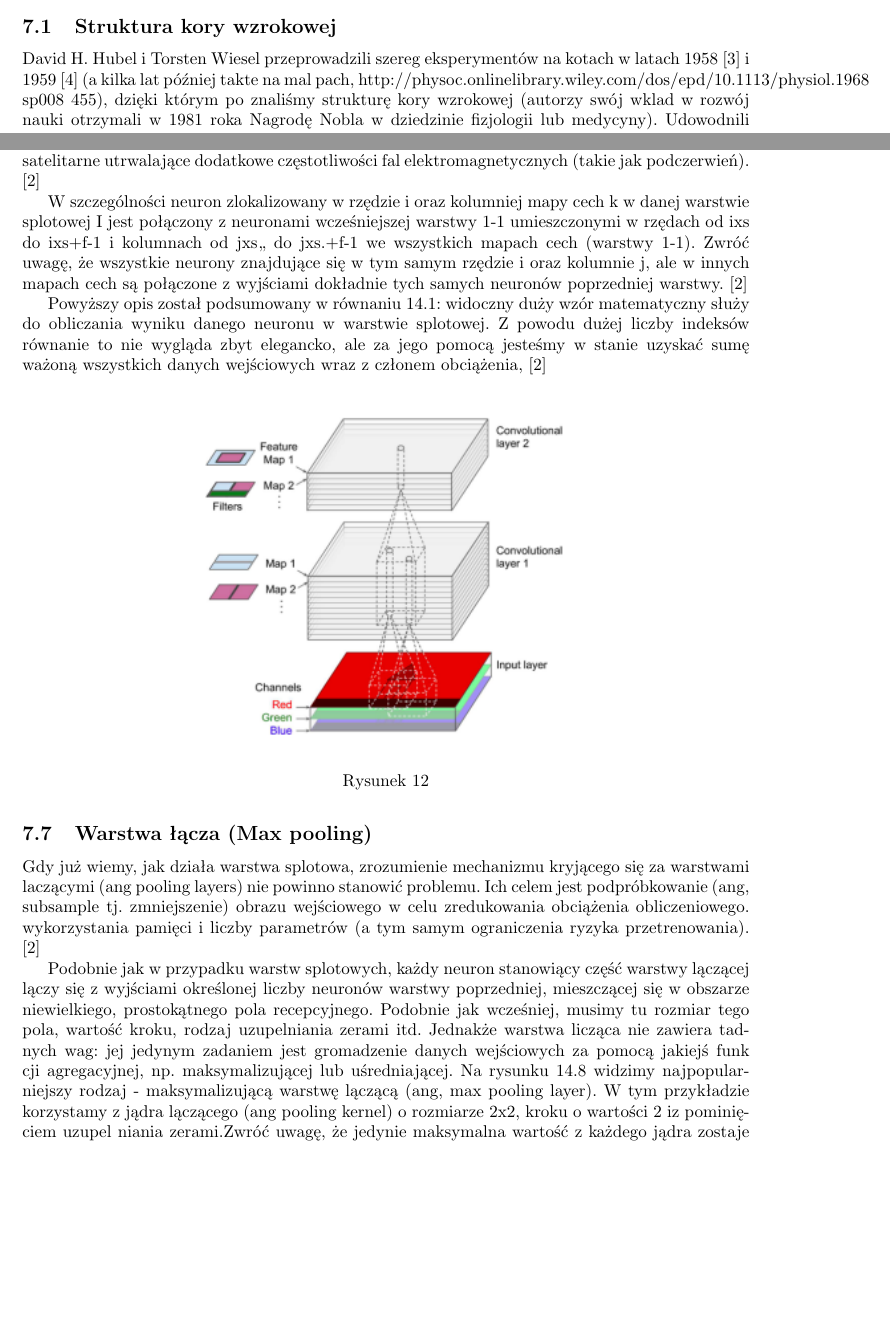
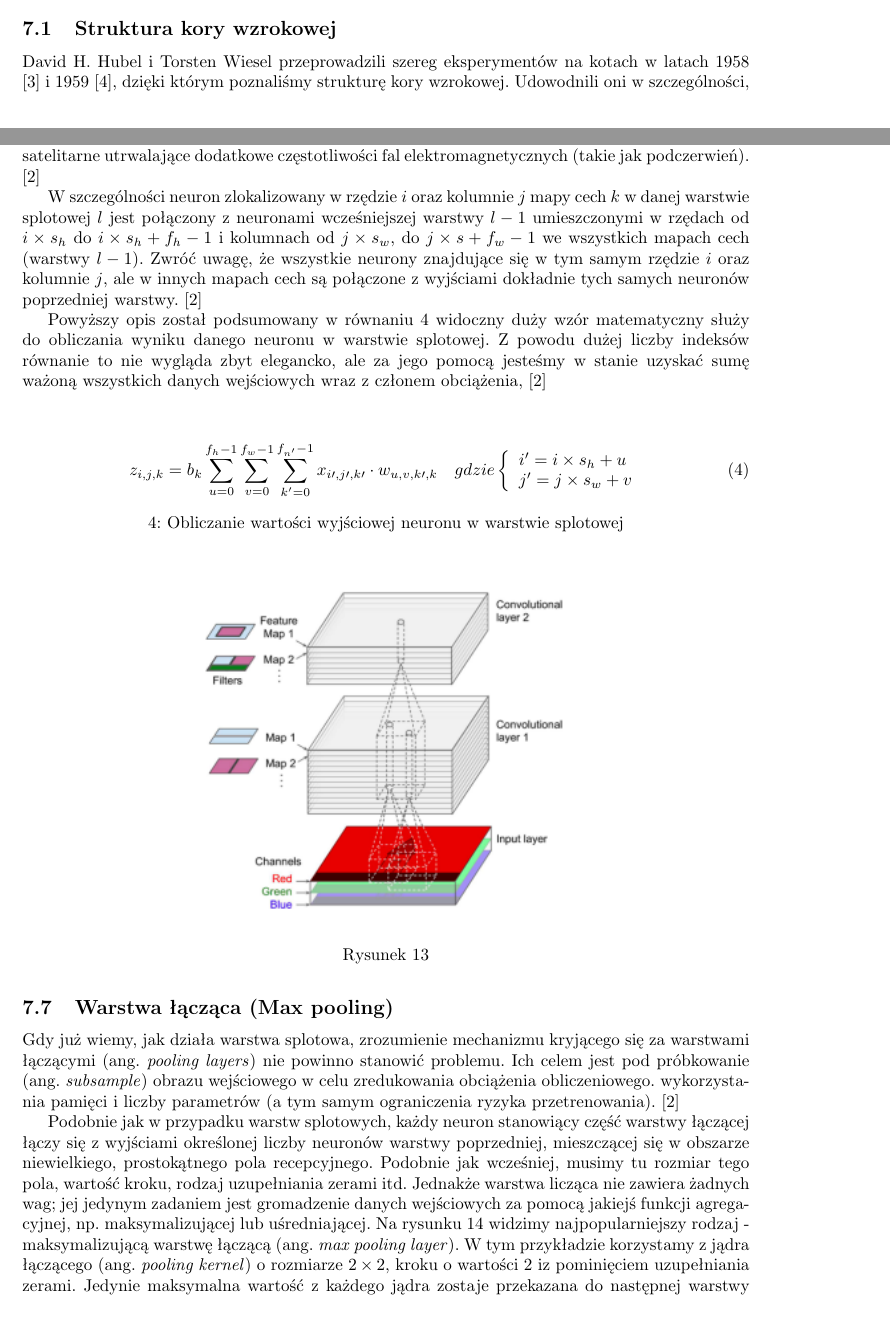
Before and after one commit to DiachukVlad/Praca-in-ynierska, a LaTeX thesis (Praca latex/Praca dyplomowa.tex): two parts of pages 6 and 9 of 10 before the commit and two parts of pages 5 and 9 of 10 after it, joined at a grey line, cut so that both start at the same text, the shorter picture padded with empty space. Compiled offline with pdfLaTeX.

Commit message:
All texts review

```diff
--- a/Praca latex/Praca dyplomowa.tex
+++ b/Praca latex/Praca dyplomowa.tex
@@ -5,6 +5,8 @@
 \usepackage[utf8]{inputenc}
 \usepackage{polski}
 \usepackage{geometry}
+\usepackage{graphicx}
+
 \geometry{
 	a4paper,
 	left=30mm,
@@ -218,4 +220,4 @@
 %-----------------------------------------------------------------------------------
 \subsection{Struktura kory wzrokowej}
-David H. Hubel i Torsten Wiesel przeprowadzili szereg eksperymentów na kotach w latach 1958 \cite{David_1958} i 1959 \cite{David_1959} (a kilka lat później takte na mal pach, http://physoc.onlinelibrary.wiley.com/dos/epd/10.1113/physiol.1968 sp008 455), dzięki którym po znaliśmy strukturę kory wzrokowej (autorzy swój wklad w rozwój nauki otrzymali w 1981 roka Nagrodę Nobla w dziedzinie fizjologii lub medycyny). Udowodnili oni w szczególności, że wiele neuronów skladających się na korę wzrokową wyznacza lokalne pola recepcyjne, tzn. że reagują jedy nie na bodźce wzrokowe mieszczące się w określonym rejonie pola wzrokowego (zobacz rysunek 11, na którym lokalne pola recepcyjne pięciu neuronów zostały ukazane w postaci przerywanych okre gów). Pola recepcyjne poszczególnych neuronów mogą się na siebie nakładać i łącznie tworzą cale pole wzrokowe \cite{geron}
+David H. Hubel i Torsten Wiesel przeprowadzili szereg eksperymentów na kotach w latach 1958 \cite{David_1958} i 1959 \cite{David_1959}, dzięki którym poznaliśmy strukturę kory wzrokowej. Udowodnili oni w szczególności, że wiele neuronów składających się na korę wzrokową wyznacza lokalne pola recepcyjne, tzn. że reagują jedynie na bodźce wzrokowe mieszczące się w określonym rejonie pola wzrokowego (Rysunek \ref{kora_wzrokowa}). Pola recepcyjne poszczególnych neuronów mogą się na siebie nakładać i łącznie tworzą cale pole wzrokowe \cite{geron}
 
@@ -279,20 +280,36 @@
 
-Co więcej, obrazy wejściowe także składają się z kilku warstw podrzędnych, po jednej na każdy kanal barw (ang, color channel). Standardowo występują trzy kanały barw - czerwony, zielony i niebieski (ang, red, green, blue-RGB). Obrazy czarno-biale (w odcieniach szarości) zawierają tylko jeden kanał, ale istnieją też takie zdjęcia, które mogą mieć ich znacznie więcej - np. fotografie satelitarne utrwalające dodatkowe częstotliwości fal elektromagnetycznych (takie jak podczerwień). \cite{geron}
+Co więcej, obrazy wejściowe także składają się z kilku warstw podrzędnych, po jednej na każdy kanał barw (ang. \textit{color channel}). Standardowo występują trzy kanały barw - czerwony, zielony i niebieski (ang, red, green, blue-RGB). Obrazy czarno-białe (w odcieniach szarości) zawierają tylko jeden kanał, ale istnieją też takie zdjęcia, które mogą mieć ich znacznie więcej - np. fotografie satelitarne utrwalające dodatkowe częstotliwości fal elektromagnetycznych (takie jak podczerwień). \cite{geron}
 
-W szczególności neuron zlokalizowany w rzędzie i oraz kolumniej mapy cech k w danej warstwie splotowej I jest połączony z neuronami wcześniejszej warstwy 1-1 umieszczonymi w rzędach od ixs do ixs+f-1 i kolumnach od jxs,, do jxs.+f-1 we wszystkich mapach cech (warstwy 1-1). Zwróć uwagę, że wszystkie neurony znajdujące się w tym samym rzędzie i oraz kolumnie j, ale w innych mapach cech są połączone z wyjściami dokładnie tych samych neuronów poprzedniej warstwy. \cite{geron}
+W szczególności neuron zlokalizowany w rzędzie $i$ oraz kolumnie $j$ mapy cech $k$ w danej warstwie splotowej $l$ jest połączony z neuronami wcześniejszej warstwy $l-1$ umieszczonymi w rzędach od $i \times s_{h}$ do $i \times s_{h}+f_{h}-1$ i kolumnach od $j \times s_{w}$, do $j \times s+f_{w}-1$ we wszystkich mapach cech (warstwy $l-1$). Zwróć uwagę, że wszystkie neurony znajdujące się w tym samym rzędzie $i$ oraz kolumnie $j$, ale w innych mapach cech są połączone z wyjściami dokładnie tych samych neuronów poprzedniej warstwy. \cite{geron}
 
-Powyższy opis został podsumowany w równaniu 14.1: widoczny duży wzór matematyczny służy do obliczania wyniku danego neuronu w warstwie splotowej. Z powodu dużej liczby indeksów równanie to nie wygląda zbyt elegancko, ale za jego pomocą jesteśmy w stanie uzyskać sumę ważoną wszystkich danych wejściowych wraz z członem obciążenia, \cite{geron}
+Powyższy opis został podsumowany w równaniu \ref{conv_formula} widoczny duży wzór matematyczny służy do obliczania wyniku danego neuronu w warstwie splotowej. Z powodu dużej liczby indeksów równanie to nie wygląda zbyt elegancko, ale za jego pomocą jesteśmy w stanie uzyskać sumę ważoną wszystkich danych wejściowych wraz z członem obciążenia, \cite{geron}
+
+\begin{center}
+	\begin{equation}
+		z_{i,j,k}=b_{k}
+		\sum_{u=0}^{f_{h}-1}\sum_{v=0}^{f_{w}-1}\sum_{k^\prime=0}^{f_{n^\prime}-1}
+		x_{i\prime,j\prime,k\prime}\cdot w_{u,v,k\prime,k}
+		\quad gdzie \left\{ \begin{array}{ll}
+			i^\prime = i \times s_{h}+u\\
+			j^\prime = j\times s_{w}+v
+		\end{array} \right.
+		\label{conv_formula}
+	\end{equation}
+	\ref{conv_formula}: Obliczanie wartości wyjściowej neuronu w warstwie splotowej
+\end{center}
+
 \begin{figure}[H]
 	\centering
 	\includegraphics[width=0.6\textwidth,keepaspectratio=true]{stosy_map_cech}
 	\caption{}
+	\label{stosy_map_cech}
 \end{figure}
 
 %-----------------------------------------------------------------------------------
-\subsection{Warstwa łącza (Max pooling)}
-Gdy już wiemy, jak działa warstwa splotowa, zrozumienie mechanizmu kryjącego się za warstwami laczącymi (ang pooling layers) nie powinno stanowić problemu. Ich celem jest podpróbkowanie (ang, subsample tj. zmniejszenie) obrazu wejściowego w celu zredukowania obciążenia obliczeniowego. wykorzystania pamięci i liczby parametrów (a tym samym ograniczenia ryzyka przetrenowania). \cite{geron}
+\subsection{Warstwa łącząca (Max pooling)}
+Gdy już wiemy, jak działa warstwa splotowa, zrozumienie mechanizmu kryjącego się za warstwami łączącymi (ang. \textit{pooling layers}) nie powinno stanowić problemu. Ich celem jest pod próbkowanie (ang. \textit{subsample}) obrazu wejściowego w celu zredukowania obciążenia obliczeniowego. wykorzystania pamięci i liczby parametrów (a tym samym ograniczenia ryzyka przetrenowania). \cite{geron}
 
-Podobnie jak w przypadku warstw splotowych, każdy neuron stanowiący część warstwy lączącej lączy się z wyjściami określonej liczby neuronów warstwy poprzedniej, mieszczącej się w obszarze niewielkiego, prostokątnego pola recepcyjnego. Podobnie jak wcześniej, musimy tu rozmiar tego pola, wartość kroku, rodzaj uzupelniania zerami itd. Jednakże warstwa licząca nie zawiera tadnych wag: jej jedynym zadaniem jest gromadzenie danych wejściowych za pomocą jakiejś funk cji agregacyjnej, np. maksymalizującej lub uśredniającej. Na rysunku 14.8 widzimy najpopularniejszy rodzaj - maksymalizującą warstwę lączącą (ang, max pooling layer). W tym przykładzie korzystamy z jądra lączącego (ang pooling kernel) o rozmiarze 2x2, kroku o wartości 2 iz pominięciem uzupel niania zerami.Zwróć uwagę, że jedynie maksymalna wartość z każdego jądra zostaje przekazana do następnej warstwy natomiast pozostale wartości wejściowe zostają odrzucone. Na przykład w lewym dolnym polu recepcyjnym na rysunku 14.8 widzimy wartości wejściowe 1, 5, 3, 2, zatem tylko wartość maksymalna (5) zostanie przekazana do następnej warstwy. Z powodu kroku równego 2 obraz wyj ściowy ma szerokość i wysokość o połowę mniejsze w porównaniu do obrazu wejściowego (zaokrą glamy tu w dól. ponieważ nie korzystamy z uzupełniania zerami). \cite{geron}
+Podobnie jak w przypadku warstw splotowych, każdy neuron stanowiący część warstwy łączącej łączy się z wyjściami określonej liczby neuronów warstwy poprzedniej, mieszczącej się w obszarze niewielkiego, prostokątnego pola recepcyjnego. Podobnie jak wcześniej, musimy tu rozmiar tego pola, wartość kroku, rodzaj uzupełniania zerami itd. Jednakże warstwa licząca nie zawiera żadnych wag; jej jedynym zadaniem jest gromadzenie danych wejściowych za pomocą jakiejś funkcji agregacyjnej, np. maksymalizującej lub uśredniającej. Na rysunku \ref{max_pooling} widzimy najpopularniejszy rodzaj - maksymalizującą warstwę łączącą (ang. \textit{max pooling layer}). W tym przykładzie korzystamy z jądra łączącego (ang. \textit{pooling kernel}) o rozmiarze $2 \times 2$, kroku o wartości 2 iz pominięciem uzupełniania zerami. Jedynie maksymalna wartość z każdego jądra zostaje przekazana do następnej warstwy natomiast pozostałe wartości wejściowe zostają odrzucone. Na przykład w lewym dolnym polu recepcyjnym na rysunku \ref{max_pooling} widzimy wartości wejściowe 1, 5, 3, 2, zatem tylko wartość maksymalna (5) zostanie przekazana do następnej warstwy. Z powodu kroku równego 2 obraz wyjściowy ma szerokość i wysokość o połowę mniejsze w porównaniu do obrazu wejściowego (zaokrąglamy tu w dól. ponieważ nie korzystamy z uzupełniania zerami). \cite{geron}
 
 \begin{figure}[H]
 	\centering
```
Also changed, not shown: Praca latex/images/padding.png (added), Praca latex/Praca dyplomowa.tex (58 more changed lines).
